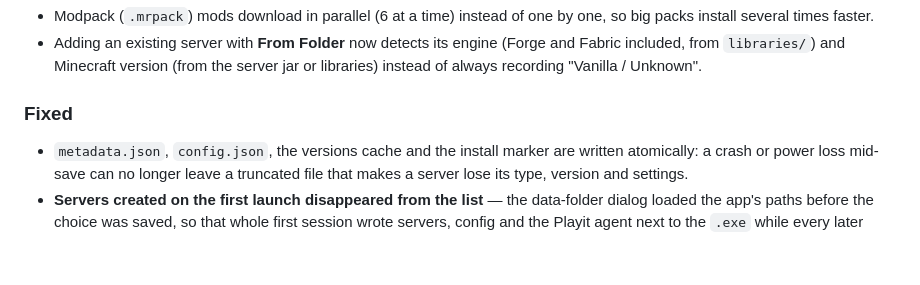
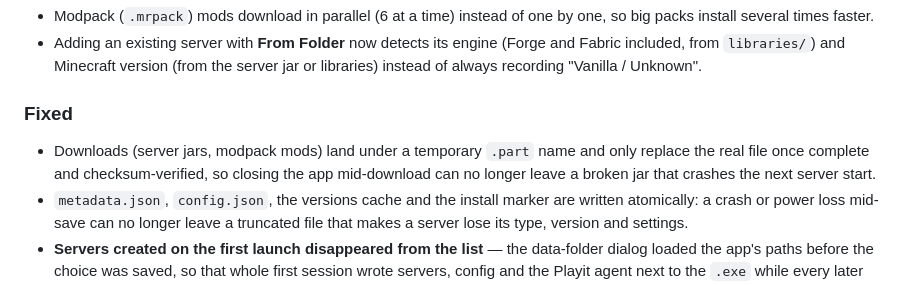
Before and after one commit to DesvoSoft/ZeroBlockBridge, a Markdown page: docs/changelog.md, the part around the change. Drawn GitHub-style; blank space fills up the shorter version.

Commit message:
docs: changelog for verified .part downloads

```diff
--- a/docs/changelog.md
+++ b/docs/changelog.md
@@ -21,6 +21,7 @@ Format based on [Keep a Changelog](https://keepachangelog.com/).
 - Adding an existing server with **From Folder** now detects its engine (Forge and Fabric included, from `libraries/`) and Minecraft version (from the server jar or libraries) instead of always recording "Vanilla / Unknown".
 
 ### Fixed
+- Downloads (server jars, modpack mods) land under a temporary `.part` name and only replace the real file once complete and checksum-verified, so closing the app mid-download can no longer leave a broken jar that crashes the next server start.
 - `metadata.json`, `config.json`, the versions cache and the install marker are written atomically: a crash or power loss mid-save can no longer leave a truncated file that makes a server lose its type, version and settings.
 - **Servers created on the first launch disappeared from the list** — the data-folder dialog loaded the app's paths before the choice was saved, so that whole first session wrote servers, config and the Playit agent next to the `.exe` while every later launch read the chosen folder. Paths are now resolved only after the choice, and on the next launch anything left next to the exe (servers, backups, config such as `playit.toml`) is moved into the data folder automatically — servers in custom folders are re-linked, never copied.
 
```
